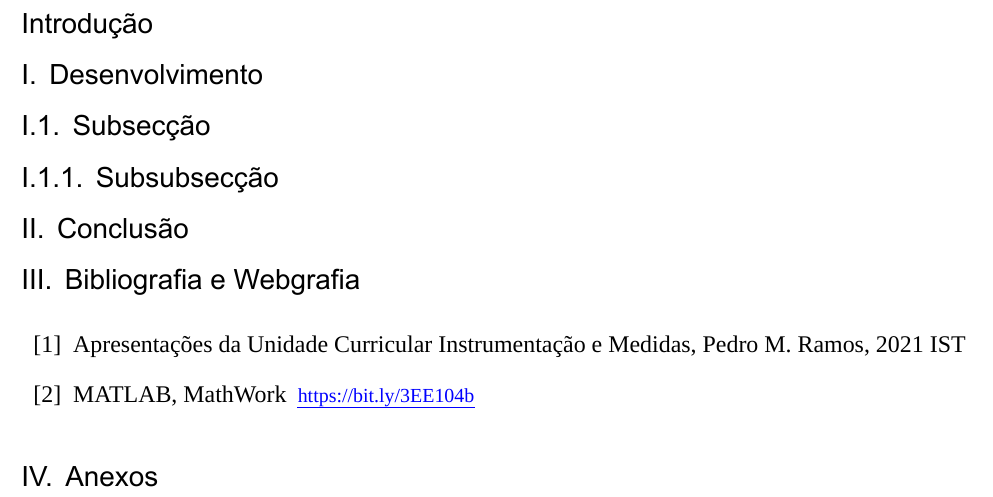
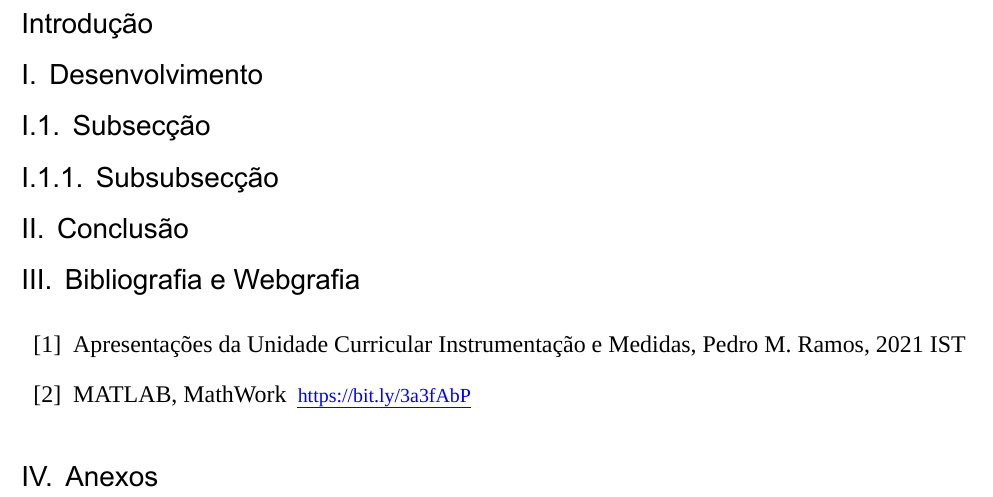
Before and after one commit to fabexdias/TemplateLatex, a LaTeX document (main.tex): part of page 3 of 3, cut so that both start at the same text. Compiled offline with XeLaTeX; a missing font is replaced by an installed copy or a similar font.

Commit message:
Small changes

```diff
--- a/main.tex
+++ b/main.tex
@@ -57,7 +57,7 @@
 Apresentações da Unidade Curricular Instrumentação e Medidas, Pedro M. Ramos, 2021 IST
 
 \bibitem{2}
-MATLAB, MathWork\bulurl{https://bit.ly/3EE104b}
+MATLAB, MathWork\bulurl{https://bit.ly/3a3fAbP}
 
 \end{thebibliography}
 
```
Also changed, not shown: titlepage.tex (+0 -1 lines), main.tex (8 more changed lines).
